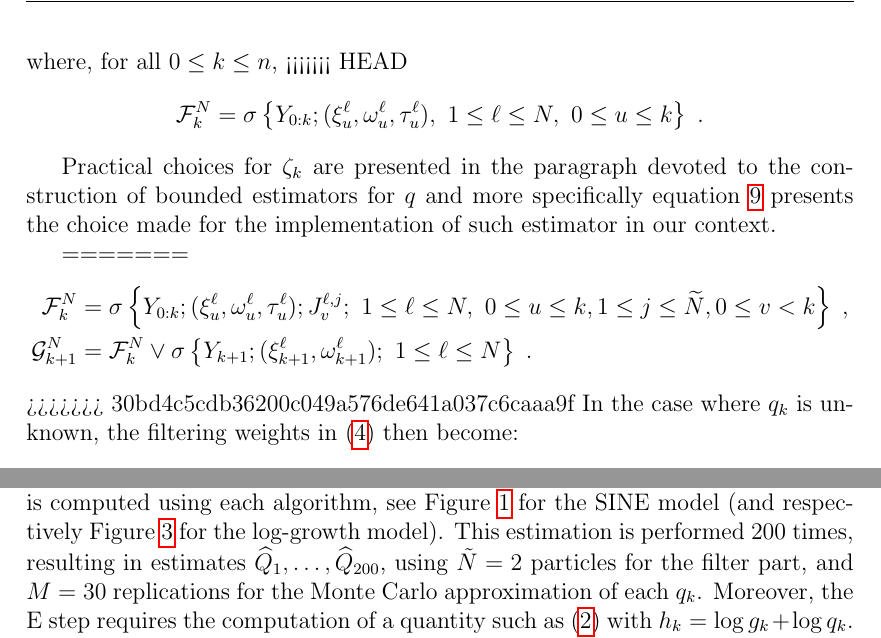
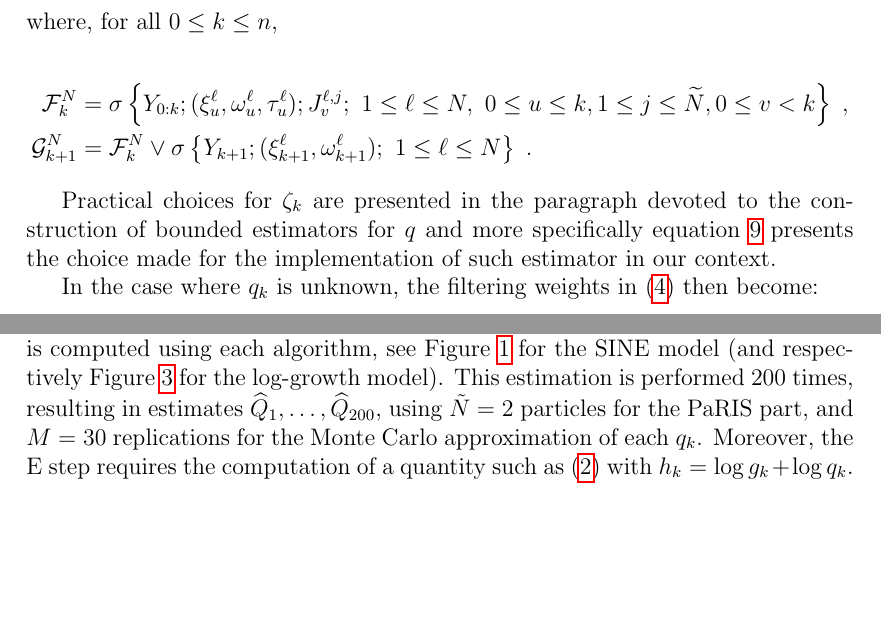
Before and after one commit to MarieEtienne/16-Oziris, a LaTeX document (ParisEM.tex): two parts of pages 7 and 11 of 20, joined at a grey line, cut so that both start at the same text, the shorter picture padded with empty space. Compiled offline with pdfLaTeX.

Commit message:
Back to Sylvain version gor sigma algebra G

```diff
--- a/ParisEM.tex
+++ b/ParisEM.tex
@@ -226,20 +226,16 @@ In general situations, PaRIS algorithm cannot be used for stochastic differentia
 \mathbb{E}\left[\widehat{q}_k(\xi^{\ell}_{k},\xi_{k+1}^{i};\zeta_k)\middle| \mathcal{G}_{k+1}^N\right] &= \qk(\xi^{\ell}_{k},\xi_{k+1}^{i})\eqsp,
 \end{align*}
 where, for all $0\le k \le n$,
-<<<<<<< HEAD
-\[
-\mathcal{F}_{k}^N = \sigma\left\{Y_{0:k};(\xi^{\ell}_{u},\omega^{\ell}_{u},\tau^{\ell}_{u}),~1\le \ell\le N,~0\le u\le k\right\}\eqsp.
-\]
+
+
+\begin{align*}
+\mathcal{F}_{k}^N &= \sigma\left\{Y_{0:k};(\xi^{\ell}_{u},\omega^{\ell}_{u},\tau^{\ell}_{u});J_{v}^{\ell,j};~1\le \ell\le N,~0\le u\le k, 1\le j \le \widetilde{N}, 0\le v< k\right\}\eqsp,\\
+\mathcal{G}_{k+1}^N &= \mathcal{F}_{k}^N \vee \sigma\left\{Y_{k+1};(\xi^{\ell}_{k+1},\omega^{\ell}_{k+1});~1\le \ell\le N\right\}\eqsp.
+\end{align*}
 
 Practical choices for $\zeta_k$ are presented in the paragraph devoted to the construction of bounded estimators for $q$ and more specifically equation \ref{eq:GPE1} presents the choice made for the implementation of such estimator in our context.
 
 
-=======
-\begin{align*}
-\mathcal{F}_{k}^N &= \sigma\left\{Y_{0:k};(\xi^{\ell}_{u},\omega^{\ell}_{u},\tau^{\ell}_{u});J_{v}^{\ell,j};~1\le \ell\le N,~0\le u\le k, 1\le j \le \widetilde{N}, 0\le v< k\right\}\eqsp,\\
-\mathcal{G}_{k+1}^N &= \mathcal{F}_{k}^N \vee \sigma\left\{Y_{k+1};(\xi^{\ell}_{k+1},\omega^{\ell}_{k+1});~1\le \ell\le N\right\}\eqsp.
-\end{align*}
->>>>>>> 30bd4c5cdb36200c049a576de641a037c6caaa9f
 In the case where $\qk$ is unknown, the filtering weights in \eqref{eq:importance:weights} then become:
 \begin{equation}
 \label{eq:random:weight}
@@ -491,7 +487,7 @@ $$p_k(x_{k-1},x_k)\propto \tilde{q}_k(x_{k-1}, x_k)g_k(x_{k})\eqsp,$$
 where $\tilde{q}_k(x_{k-1},x_k)$ is the p.d.f. of Gaussian distibution with mean $\alpha(x_{k-1})\Delta_k$ and variance $\Delta_kI_d$, i.e. the Euler approximation of equation \eqref{eq:target:sde}. As the observation model is linear and Gaussian, the proposal distribution is therefore Gaussian with explicit mean and variance.
 
 
-In order to evaluate the performance of the GRand PaRIS, the following strategy has been chosen. We compare the estimation of the EM intermediate quantity with the one obtained by the fixed lag method, for different values of the lag (namely, 1,2,5,10,50). The particle approximation of $\mathcal{Q}(\theta,\theta)$ for each model  is computed using each algorithm, see Figure~\ref{fig:res:SINE} for the SINE model (and respectively Figure~\ref{fig:res:LG} for the log-growth model). This estimation is performed 200 times, resulting in estimates $\hQ_1,\dots,\hQ_{200}$, using $\tilde{N}=2$ particles for the filter part, and $M=30$ replications for the Monte Carlo approximation of each $q_k$.  Moreover, the E step requires the computation of a quantity such as \eqref{def:addfunc} with $h_k= \log g_k + \log q_k$.  $\log q_k$ is not available explicitly and is approximated using the unbiased estimator proposed in \cite[Appendix B]{olsson:strojby:2011} based on 30 independent Monte Carlo simulations.
+In order to evaluate the performance of the GRand PaRIS, the following strategy has been chosen. We compare the estimation of the EM intermediate quantity with the one obtained by the fixed lag method, for different values of the lag (namely, 1,2,5,10,50). The particle approximation of $\mathcal{Q}(\theta,\theta)$ for each model  is computed using each algorithm, see Figure~\ref{fig:res:SINE} for the SINE model (and respectively Figure~\ref{fig:res:LG} for the log-growth model). This estimation is performed 200 times, resulting in estimates $\hQ_1,\dots,\hQ_{200}$, using $\tilde{N}=2$ particles for the PaRIS part, and $M=30$ replications for the Monte Carlo approximation of each $q_k$.  Moreover, the E step requires the computation of a quantity such as \eqref{def:addfunc} with $h_k= \log g_k + \log q_k$.  $\log q_k$ is not available explicitly and is approximated using the unbiased estimator proposed in \cite[Appendix B]{olsson:strojby:2011} based on 30 independent Monte Carlo simulations.
 The intermediate quantity of the EM algorithm is also estimated                                                                                                                                                                                                                                                                                                                                                                                                                                                                                                                                                      with our algorithm 30 times using $N=5000$ particles, the reference value is then computed as the arithmetic mean of these 30 estimations, and denoted by $\hQ_\star$. Figure \ref{fig:res:SINE} (resp. \ref{fig:res:LG} ) shows this estimates for an example on one simulated data set.\\
 The GRand PaRIS algorithm is compared with the fixed lag method of \cite{olsson:strojby:2011}. The GRand Paris algorithm is performed using $N=400$ particles in both cases, the fixed lag technique using $N=1600$ so that both estimations have similar computational times.
 
```
